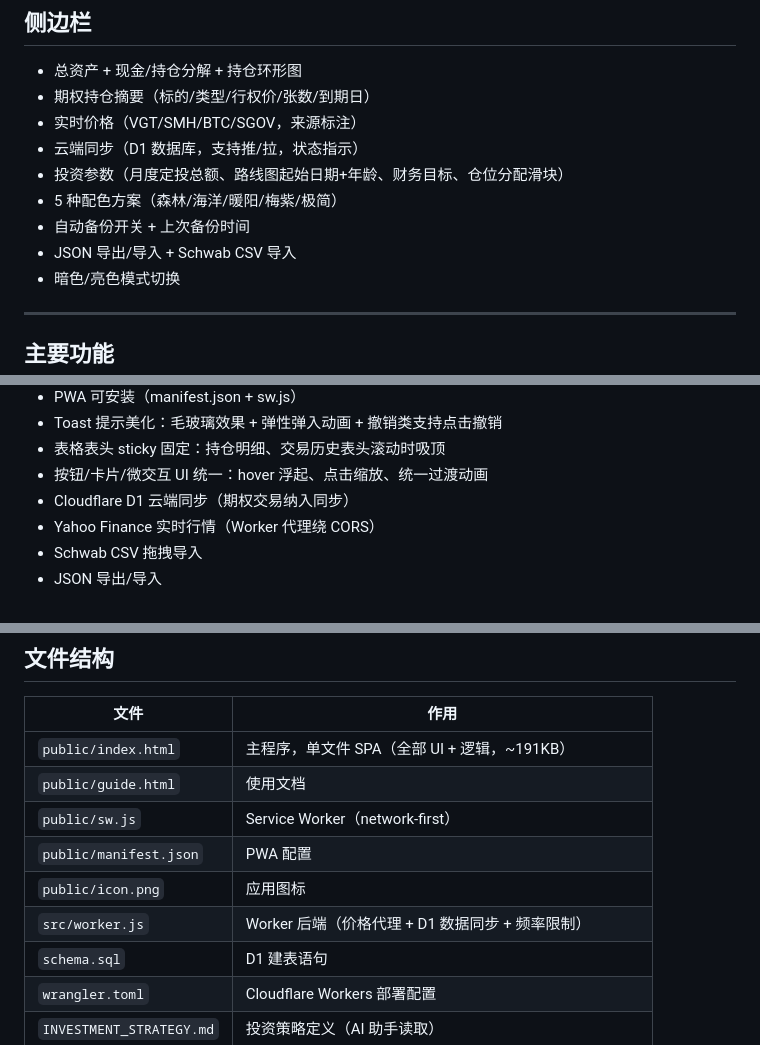
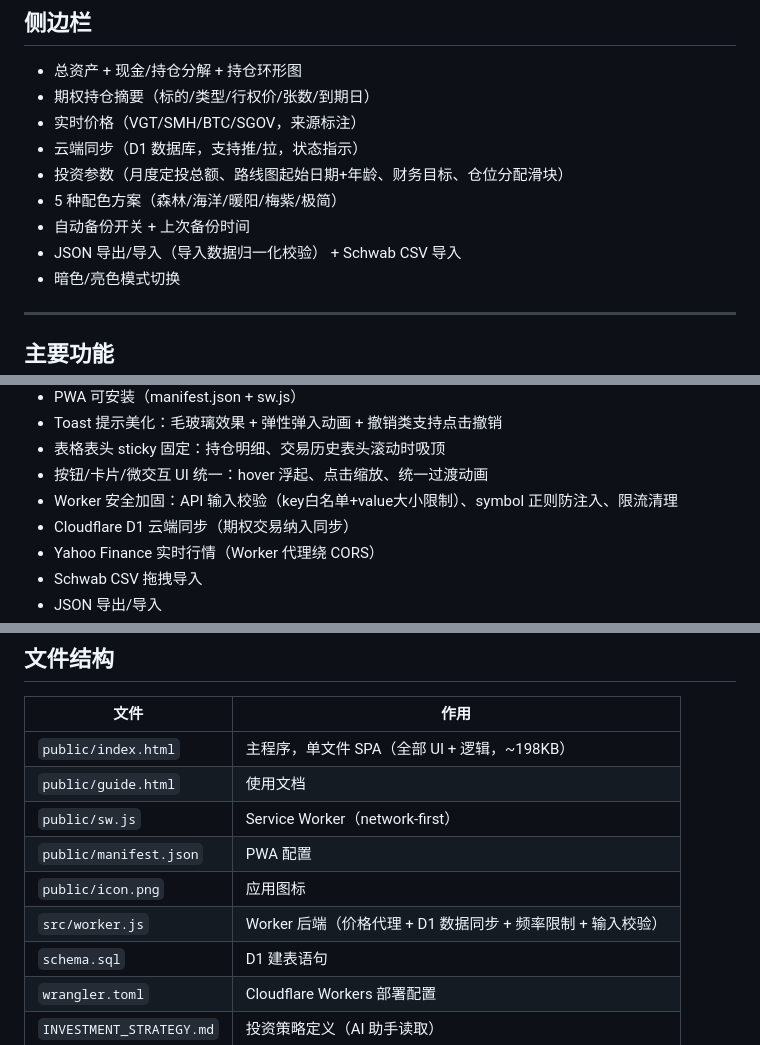
Before and after one commit to ssp1213886/wealth-tracker, a Markdown page: readme.md, 3 parts joined by grey strips. Drawn GitHub-style.

Commit message:
docs: 同步更新说明文档 — 反映27个bug修复后的当前状态
readme.md: 文件体积191→198KB, Worker加输入校验, 主要功能+安全加固+导入校验
maintenance.md: SW策略改network-first+SWR, 体积198KB/3565行, 最近功能+12项安全/数据/同步修复
INVESTMENT_STRATEGY.md: 行数3555→3565

```diff
--- a/readme.md
+++ b/readme.md
@@ -42,7 +42,7 @@ VGT + SMH + BTC 永久核心仓 + Covered Call 增强策略，Cloudflare Worker
 - 投资参数（月度定投总额、路线图起始日期+年龄、财务目标、仓位分配滑块）
 - 5 种配色方案（森林/海洋/暖阳/梅紫/极简）
 - 自动备份开关 + 上次备份时间
-- JSON 导出/导入 + Schwab CSV 导入
+- JSON 导出/导入（导入数据归一化校验） + Schwab CSV 导入
 - 暗色/亮色模式切换
 
 ---
@@ -67,6 +67,7 @@ VGT + SMH + BTC 永久核心仓 + Covered Call 增强策略，Cloudflare Worker
 - Toast 提示美化：毛玻璃效果 + 弹性弹入动画 + 撤销类支持点击撤销
 - 表格表头 sticky 固定：持仓明细、交易历史表头滚动时吸顶
 - 按钮/卡片/微交互 UI 统一：hover 浮起、点击缩放、统一过渡动画
+- Worker 安全加固：API 输入校验（key白名单+value大小限制）、symbol 正则防注入、限流清理
 - Cloudflare D1 云端同步（期权交易纳入同步）
 - Yahoo Finance 实时行情（Worker 代理绕 CORS）
 - Schwab CSV 拖拽导入
@@ -102,12 +103,12 @@ npx wrangler deploy
 
 | 文件 | 作用 |
 |------|------|
-| `public/index.html` | 主程序，单文件 SPA（全部 UI + 逻辑，~191KB） |
+| `public/index.html` | 主程序，单文件 SPA（全部 UI + 逻辑，~198KB） |
 | `public/guide.html` | 使用文档 |
 | `public/sw.js` | Service Worker（network-first） |
 | `public/manifest.json` | PWA 配置 |
 | `public/icon.png` | 应用图标 |
-| `src/worker.js` | Worker 后端（价格代理 + D1 数据同步 + 频率限制） |
+| `src/worker.js` | Worker 后端（价格代理 + D1 数据同步 + 频率限制 + 输入校验） |
 | `schema.sql` | D1 建表语句 |
 | `wrangler.toml` | Cloudflare Workers 部署配置 |
 | `INVESTMENT_STRATEGY.md` | 投资策略定义（AI 助手读取） |
```
Also changed, not shown: INVESTMENT_STRATEGY.md (+1 -1 lines), maintenance.md (+15 -4 lines).
